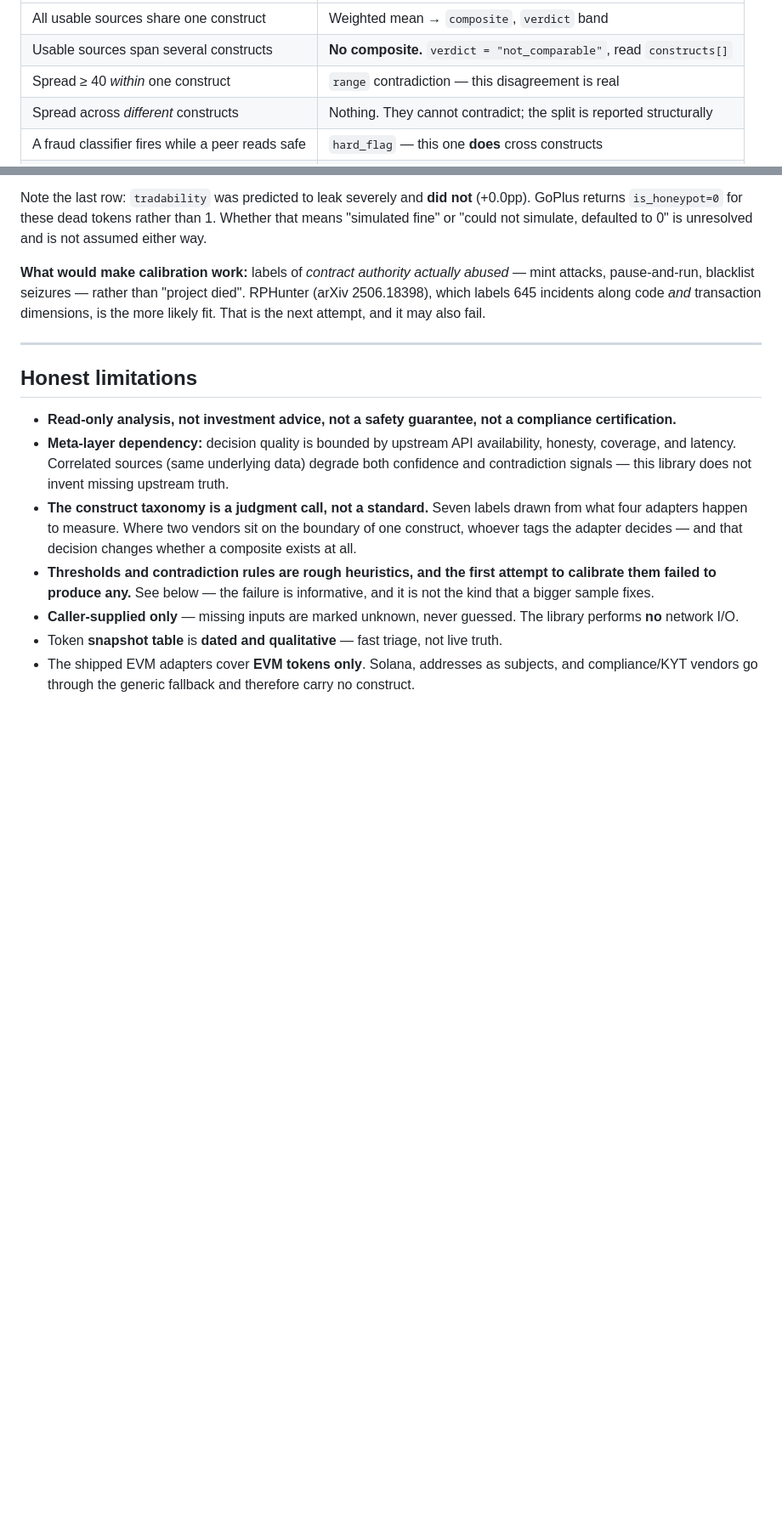
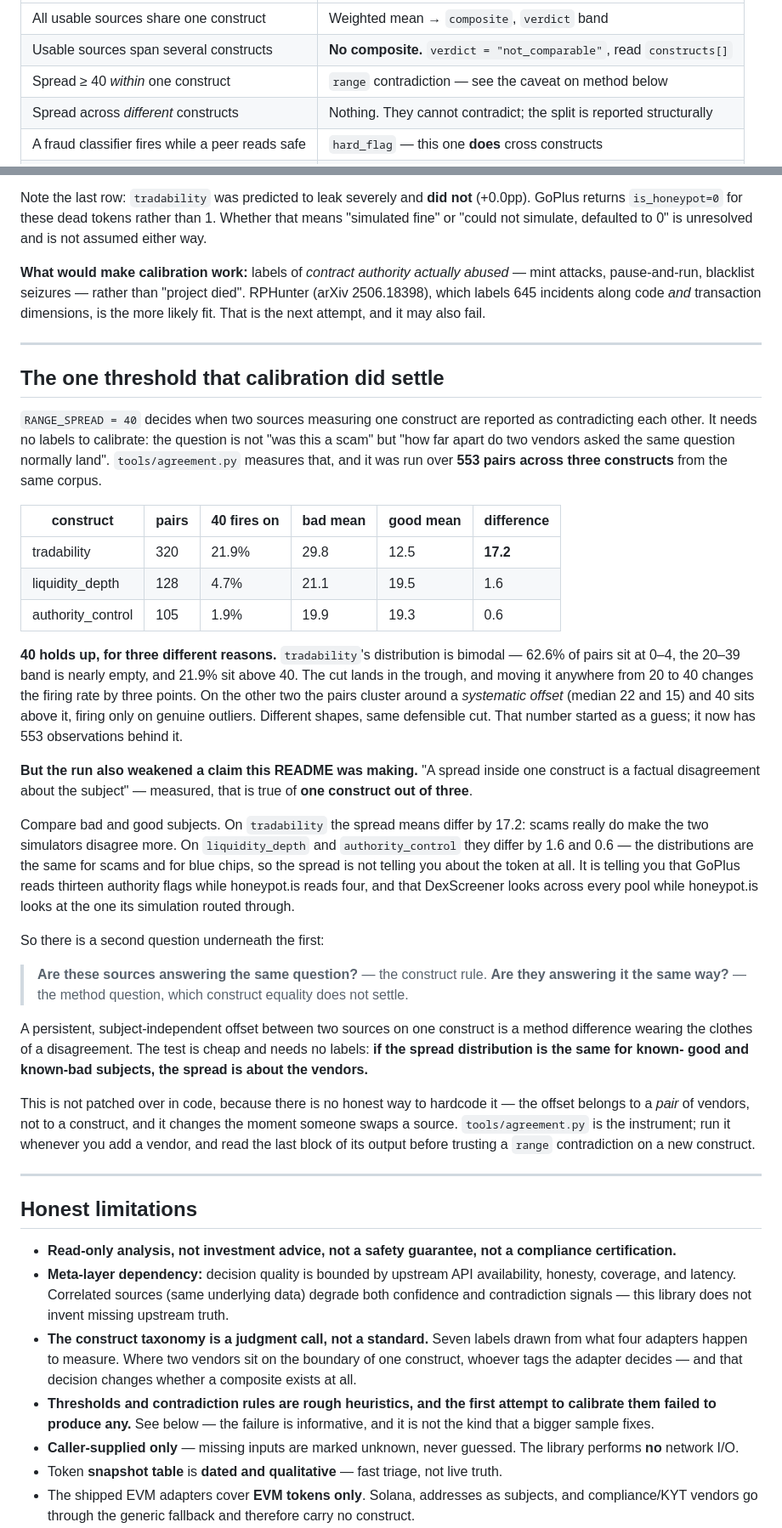
Before and after one commit to Beltran12138/decision-confidence, a Markdown page: README.md, 2 parts joined by grey strips. Shown at 85% size. Drawn GitHub-style; blank space fills up the shorter version.

Commit message:
RANGE_SPREAD calibrated on 553 pairs; and the method question underneath
The verdict bands could not be calibrated — labels answer a different question
than the constructs measure. RANGE_SPREAD can, because it needs no labels: how
far apart do two vendors asked the same question normally land. agreement.py
was run over 553 pairs across three constructs.

40 survives, for three different reasons. tradability is bimodal — 62.6% of
pairs at 0-4, the 20-39 band nearly empty, 21.9% above 40 — so the cut sits in
the trough and moving it from 20 to 40 changes firing by three points.
liquidity_depth and authority_control instead cluster around a systematic
offset, median 15 and 22, with 40 above it firing on outliers only at 4.7% and
1.9%. Different shapes, same defensible number. It started as a guess and now
has observations behind it.

The same run weakened a claim the README was making. "A spread inside one
construct is a factual disagreement about the subject" is true of one construct
out of three. On tradability the spread means for bad and good subjects differ
by 17.2 — scams really do make the two simulators diverge. On liquidity_depth
and authority_control they differ by 1.6 and 0.6: identical distributions for
scams and blue chips, so the spread says nothing about the token. It says
GoPlus reads thirteen authority flags where honeypot.is reads four, and that
DexScreener looks across every pool where honeypot.is looks at the one it
routed through.

Which puts a second question under the first. The construct rule asks whether
two sources are answering the same question. It does not ask whether they
answer it the same way, and a persistent subject-independent offset is a method
difference wearing the clothes of a disagreement. The test is cheap and needs
no labels: if the spread distribution is the same for known-good and known-bad
subjects, the spread is about the vendors.

Deliberately not patched in code. The offset belongs to a pair of vendors, not
to a construct, and hardcoding it would be a lie the moment someone swaps a
source. agreement.py is the instrument; the README now says to run it when
adding a vendor and to read that block before trusting a range contradiction on
a new construct.

Co-Authored-By: Claude Opus 5 (1M context) <noreply@anthropic.com>

```diff
--- a/README.md
+++ b/README.md
@@ -100,7 +100,7 @@ So the rule:
 | --- | --- |
 | All usable sources share one construct | Weighted mean → `composite`, `verdict` band |
 | Usable sources span several constructs | **No composite.** `verdict = "not_comparable"`, read `constructs[]` |
-| Spread ≥ 40 *within* one construct | `range` contradiction — this disagreement is real |
+| Spread ≥ 40 *within* one construct | `range` contradiction — see the caveat on method below |
 | Spread across *different* constructs | Nothing. They cannot contradict; the split is reported structurally |
 | A fraud classifier fires while a peer reads safe | `hard_flag` — this one **does** cross constructs |
 | A construct has zero usable sources | Confidence capped at `medium` — `unavailable` is not `safe` |
@@ -526,6 +526,60 @@ attempt, and it may also fail.
 
 ---
 
+## The one threshold that calibration did settle
+
+`RANGE_SPREAD = 40` decides when two sources measuring one construct are
+reported as contradicting each other. It needs no labels to calibrate: the
+question is not "was this a scam" but "how far apart do two vendors asked the
+same question normally land". `tools/agreement.py` measures that, and it was
+run over **553 pairs across three constructs** from the same corpus.
+
+| construct | pairs | 40 fires on | bad mean | good mean | difference |
+| --- | --- | --- | --- | --- | --- |
+| tradability | 320 | 21.9% | 29.8 | 12.5 | **17.2** |
+| liquidity_depth | 128 | 4.7% | 21.1 | 19.5 | 1.6 |
+| authority_control | 105 | 1.9% | 19.9 | 19.3 | 0.6 |
+
+**40 holds up, for three different reasons.** `tradability`'s distribution is
+bimodal — 62.6% of pairs sit at 0–4, the 20–39 band is nearly empty, and 21.9%
+sit above 40. The cut lands in the trough, and moving it anywhere from 20 to 40
+changes the firing rate by three points. On the other two the pairs cluster
+around a *systematic offset* (median 22 and 15) and 40 sits above it, firing
+only on genuine outliers. Different shapes, same defensible cut. That number
+started as a guess; it now has 553 observations behind it.
+
+**But the run also weakened a claim this README was making.** "A spread inside
+one construct is a factual disagreement about the subject" — measured, that is
+true of **one construct out of three**.
+
+Compare bad and good subjects. On `tradability` the spread means differ by
+17.2: scams really do make the two simulators disagree more. On
+`liquidity_depth` and `authority_control` they differ by 1.6 and 0.6 — the
+distributions are the same for scams and for blue chips, so the spread is not
+telling you about the token at all. It is telling you that GoPlus reads
+thirteen authority flags while honeypot.is reads four, and that DexScreener
+looks across every pool while honeypot.is looks at the one its simulation
+routed through.
+
+So there is a second question underneath the first:
+
+> **Are these sources answering the same question?** — the construct rule.
+> **Are they answering it the same way?** — the method question, which
+> construct equality does not settle.
+
+A persistent, subject-independent offset between two sources on one construct
+is a method difference wearing the clothes of a disagreement. The test is
+cheap and needs no labels: **if the spread distribution is the same for known-
+good and known-bad subjects, the spread is about the vendors.**
+
+This is not patched over in code, because there is no honest way to hardcode
+it — the offset belongs to a *pair* of vendors, not to a construct, and it
+changes the moment someone swaps a source. `tools/agreement.py` is the
+instrument; run it whenever you add a vendor, and read the last block of its
+output before trusting a `range` contradiction on a new construct.
+
+---
+
 ## Honest limitations
 
 - **Read-only analysis, not investment advice, not a safety guarantee, not a
```
